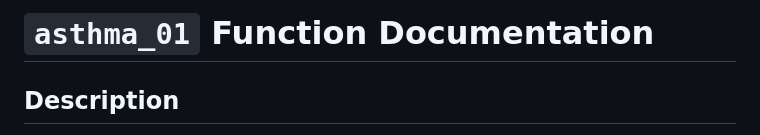
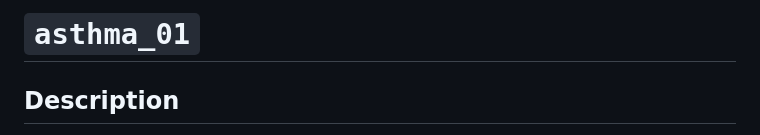
Before and after one commit to bemts-hhs/nemsqar, a Markdown page: asthma_01/README.md, the part around the change. Rendered like a GitHub page.

Commit message:
Update README.md
removed some text from the title

```diff
--- a/asthma_01/README.md
+++ b/asthma_01/README.md
@@ -1,4 +1,4 @@
-# `asthma_01` Function Documentation
+# `asthma_01`
 
 ## Description
 Calculates key statistics related to asthma-related incidents in an EMS dataset, specifically focusing on cases where 911 was called for respiratory distress, and certain medications were administered. This function segments the data by age into adult and pediatric populations, computing the proportion of cases that received beta-agonist treatment.
```
